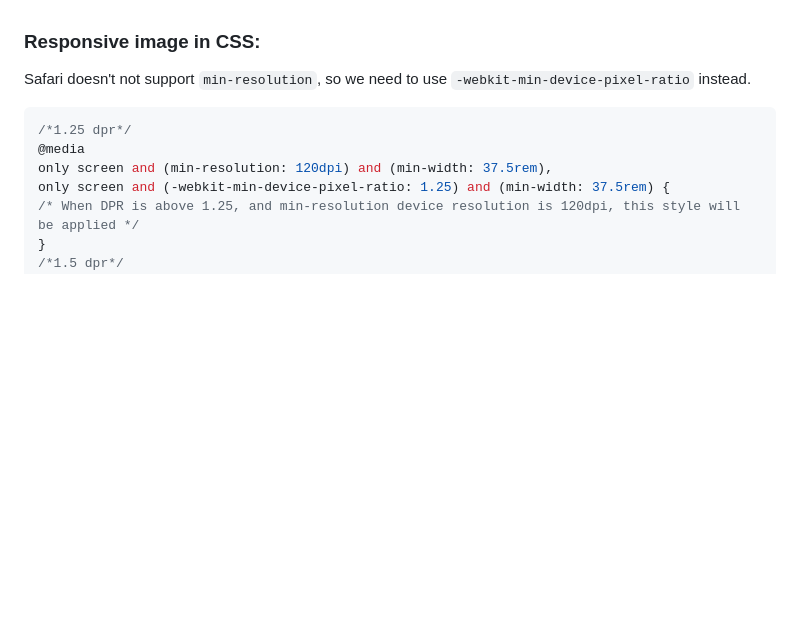
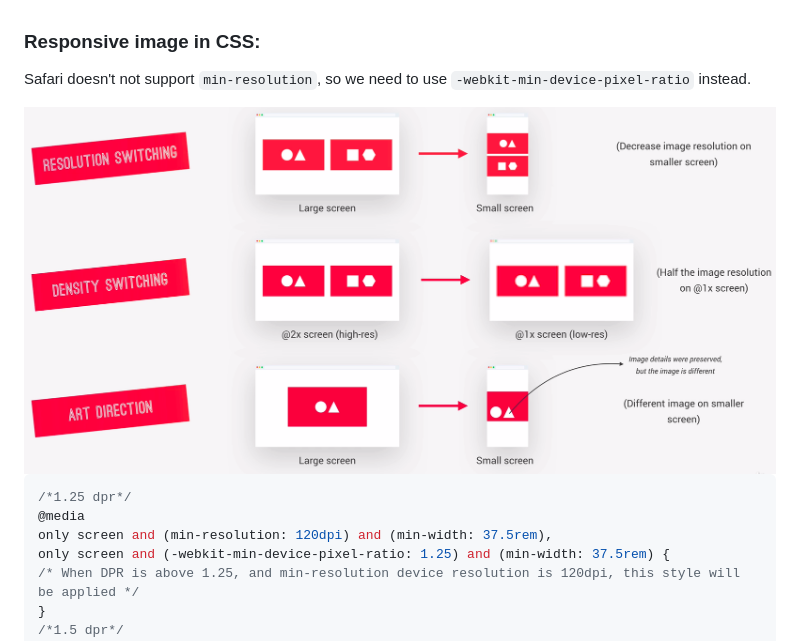
Before and after one commit to glenncai/self-gridFloat-framework, a Markdown page: README.md, the part around the change. GitHub-like rendering; pictures changed too: img/3.png (added); blank space fills up the shorter version.

````diff
--- a/README.md
+++ b/README.md
@@ -60,6 +60,8 @@ another example:
 
 Safari doesn't not support `min-resolution`, so we need to use `-webkit-min-device-pixel-ratio` instead.
 
+<img src="img/3.png" width="100%">
+
 ```css
 /*1.25 dpr*/
 @media
````
Also changed, not shown: Flex-framework/README.md (added, +3 -0 lines), img/4.png (added), img/5.png (added), 4 other files.
